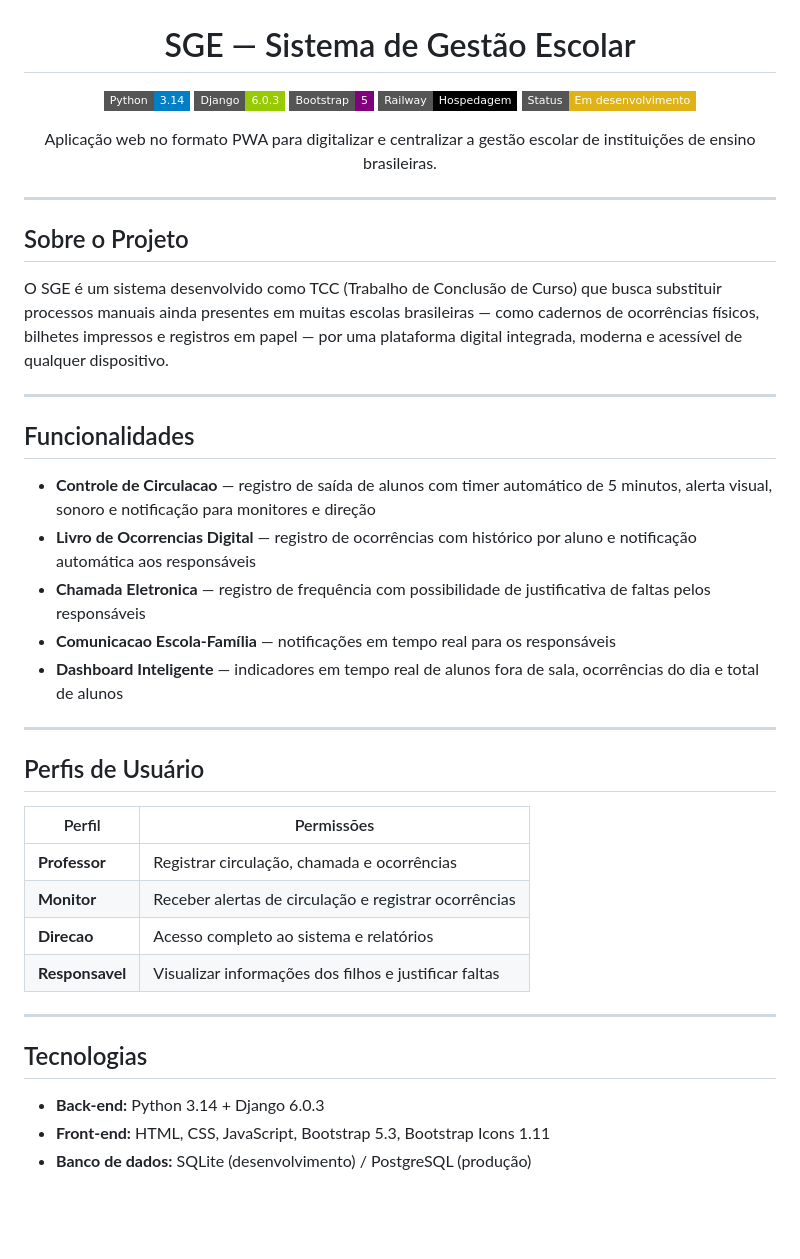
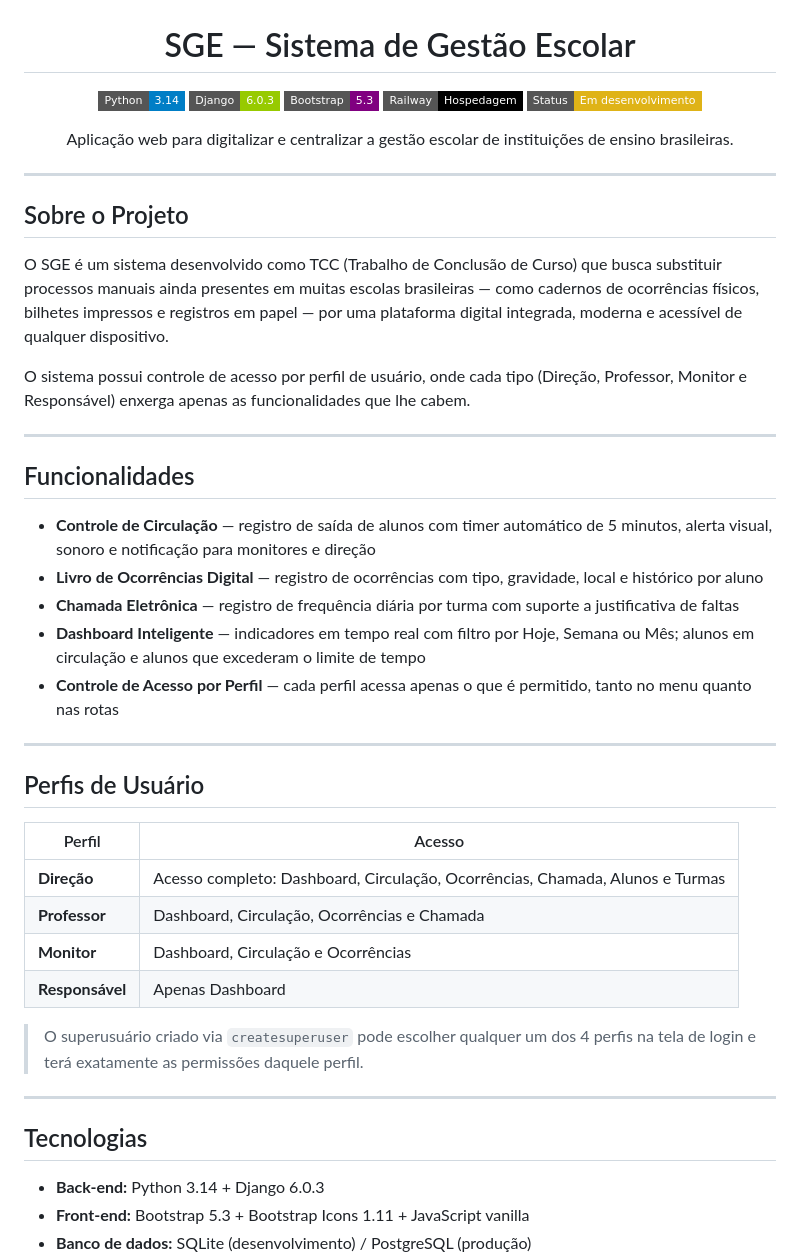
Before and after one commit to ITSboy877/SGE, a Markdown page: README.md, the part around one of its changes. Rendered like a GitHub page; badges without logos; blank space fills up the shorter version.

```diff
--- a/README.md
+++ b/README.md
@@ -7,13 +7,13 @@
 <p align="center">
   <img src="https://img.shields.io/badge/Python-3.14-blue?style=flat-square&logo=python" />
   <img src="https://img.shields.io/badge/Django-6.0.3-green?style=flat-square&logo=django" />
-  <img src="https://img.shields.io/badge/Bootstrap-5-purple?style=flat-square&logo=bootstrap" />
+  <img src="https://img.shields.io/badge/Bootstrap-5.3-purple?style=flat-square&logo=bootstrap" />
   <img src="https://img.shields.io/badge/Railway-Hospedagem-black?style=flat-square&logo=railway" />
   <img src="https://img.shields.io/badge/Status-Em%20desenvolvimento-yellow?style=flat-square" />
 </p>
 
 <p align="center">
-  Aplicação web no formato PWA para digitalizar e centralizar a gestão escolar de instituições de ensino brasileiras.
+  Aplicação web para digitalizar e centralizar a gestão escolar de instituições de ensino brasileiras.
 </p>
 
 ---
@@ -22,31 +22,35 @@
 
 O SGE é um sistema desenvolvido como TCC (Trabalho de Conclusão de Curso) que busca substituir processos manuais ainda presentes em muitas escolas brasileiras — como cadernos de ocorrências físicos, bilhetes impressos e registros em papel — por uma plataforma digital integrada, moderna e acessível de qualquer dispositivo.
 
+O sistema possui controle de acesso por perfil de usuário, onde cada tipo (Direção, Professor, Monitor e Responsável) enxerga apenas as funcionalidades que lhe cabem.
+
 ---
 
 ## Funcionalidades
 
-- **Controle de Circulacao** — registro de saída de alunos com timer automático de 5 minutos, alerta visual, sonoro e notificação para monitores e direção
-- **Livro de Ocorrencias Digital** — registro de ocorrências com histórico por aluno e notificação automática aos responsáveis
-- **Chamada Eletronica** — registro de frequência com possibilidade de justificativa de faltas pelos responsáveis
-- **Comunicacao Escola-Família** — notificações em tempo real para os responsáveis
-- **Dashboard Inteligente** — indicadores em tempo real de alunos fora de sala, ocorrências do dia e total de alunos
+- **Controle de Circulação** — registro de saída de alunos com timer automático de 5 minutos, alerta visual, sonoro e notificação para monitores e direção
+- **Livro de Ocorrências Digital** — registro de ocorrências com tipo, gravidade, local e histórico por aluno
+- **Chamada Eletrônica** — registro de frequência diária por turma com suporte a justificativa de faltas
+- **Dashboard Inteligente** — indicadores em tempo real com filtro por Hoje, Semana ou Mês; alunos em circulação e alunos que excederam o limite de tempo
+- **Controle de Acesso por Perfil** — cada perfil acessa apenas o que é permitido, tanto no menu quanto nas rotas
 
 ---
 
 ## Perfis de Usuário
 
-| Perfil | Permissões |
-|--------|------------|
-| **Professor** | Registrar circulação, chamada e ocorrências |
-| **Monitor** | Receber alertas de circulação e registrar ocorrências |
-| **Direcao** | Acesso completo ao sistema e relatórios |
-| **Responsavel** | Visualizar informações dos filhos e justificar faltas |
+| Perfil | Acesso |
+|--------|--------|
+| **Direção** | Acesso completo: Dashboard, Circulação, Ocorrências, Chamada, Alunos e Turmas |
+| **Professor** | Dashboard, Circulação, Ocorrências e Chamada |
+| **Monitor** | Dashboard, Circulação e Ocorrências |
+| **Responsável** | Apenas Dashboard |
+
+> O superusuário criado via `createsuperuser` pode escolher qualquer um dos 4 perfis na tela de login e terá exatamente as permissões daquele perfil.
 
 ---
 
 ## Tecnologias
 
 - **Back-end:** Python 3.14 + Django 6.0.3
-- **Front-end:** HTML, CSS, JavaScript, Bootstrap 5.3, Bootstrap Icons 1.11
+- **Front-end:** Bootstrap 5.3 + Bootstrap Icons 1.11 + JavaScript vanilla
 - **Banco de dados:** SQLite (desenvolvimento) / PostgreSQL (produção)
```
Also changed, not shown: other parts of README.md (+92 -26 lines).
